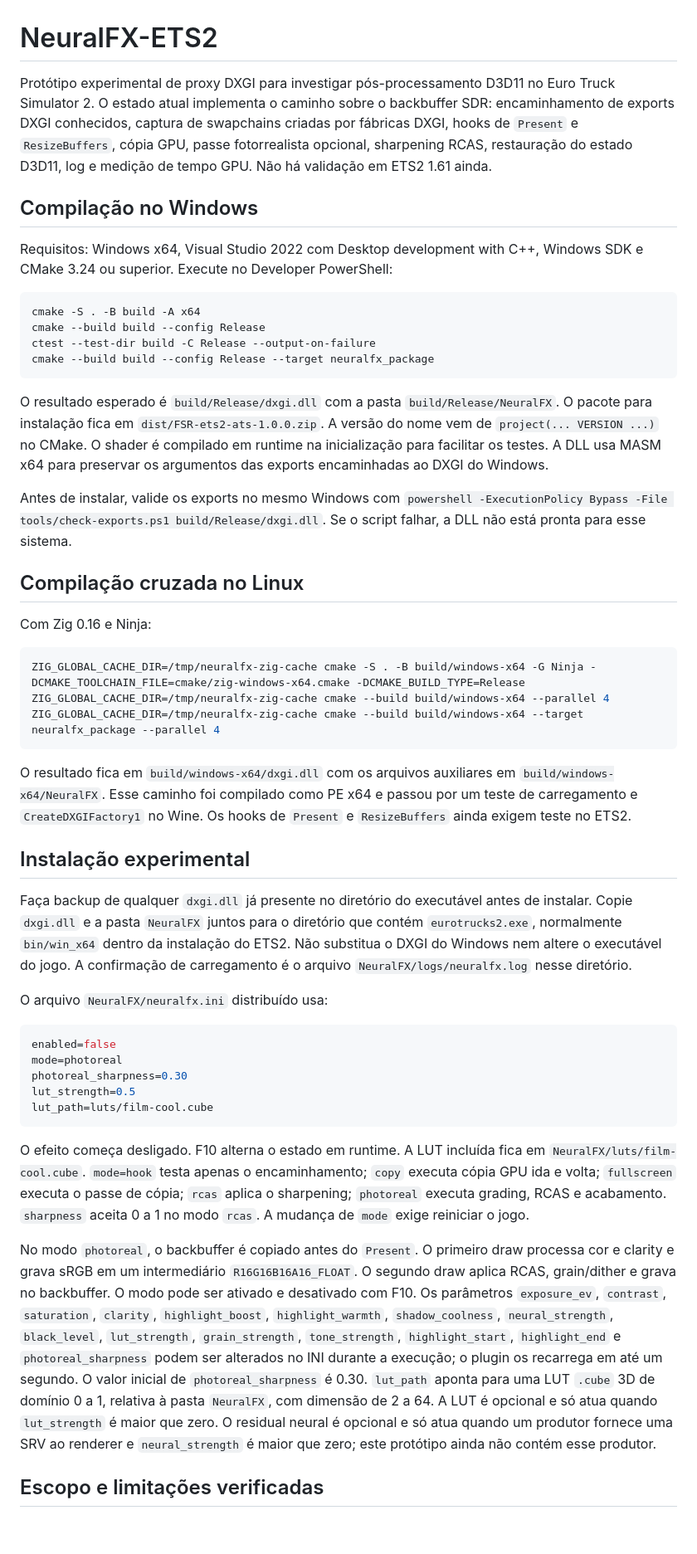
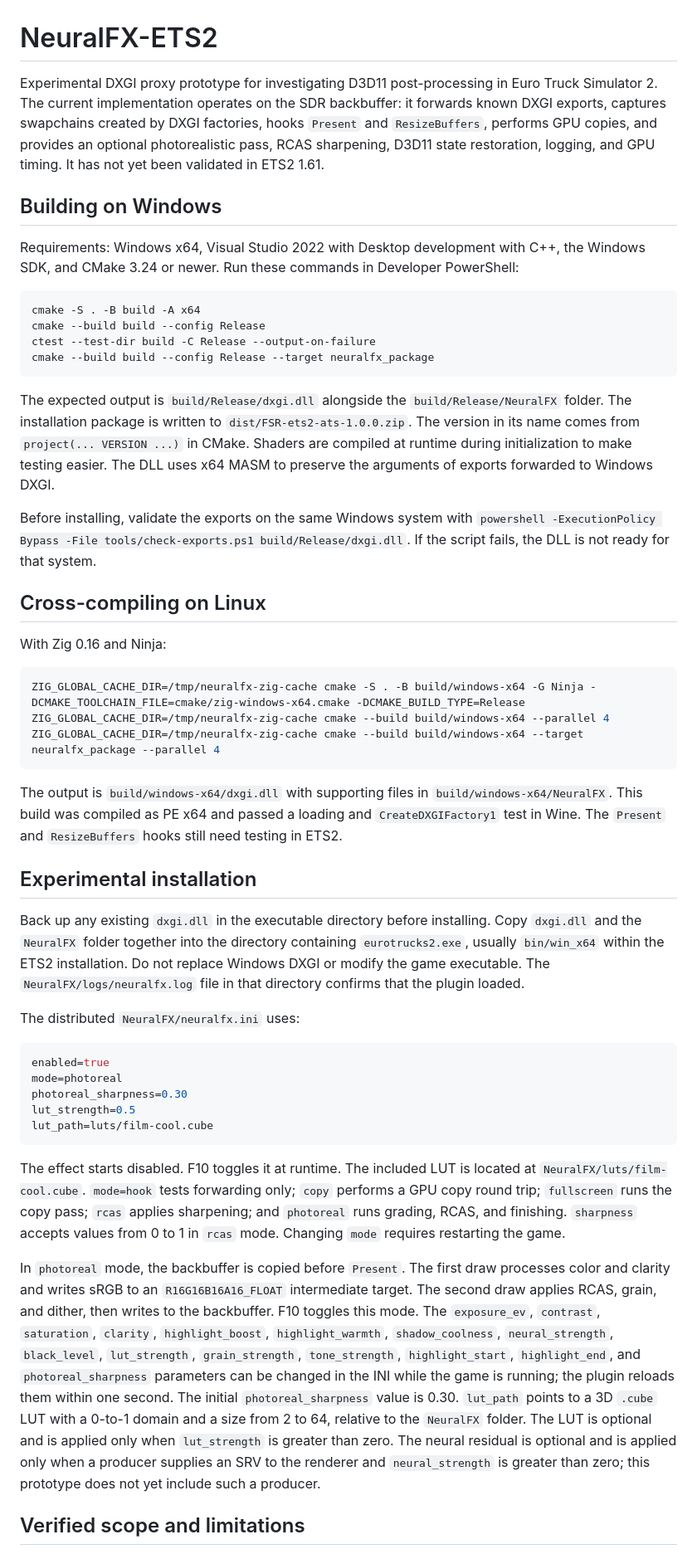
Before and after one commit to aleksanderpalamar/plugin-fsr-est2-ats, a Markdown page: README.md, the part around one of its changes. Shown at 83% size. Drawn GitHub-style; blank space fills up the shorter version.

Commit message:
docs: translate project README to English

````diff
--- a/README.md
+++ b/README.md
@@ -1,10 +1,10 @@
 # NeuralFX-ETS2
 
-Protótipo experimental de proxy DXGI para investigar pós-processamento D3D11 no Euro Truck Simulator 2. O estado atual implementa o caminho sobre o backbuffer SDR: encaminhamento de exports DXGI conhecidos, captura de swapchains criadas por fábricas DXGI, hooks de `Present` e `ResizeBuffers`, cópia GPU, passe fotorrealista opcional, sharpening RCAS, restauração do estado D3D11, log e medição de tempo GPU. Não há validação em ETS2 1.61 ainda.
+Experimental DXGI proxy prototype for investigating D3D11 post-processing in Euro Truck Simulator 2. The current implementation operates on the SDR backbuffer: it forwards known DXGI exports, captures swapchains created by DXGI factories, hooks `Present` and `ResizeBuffers`, performs GPU copies, and provides an optional photorealistic pass, RCAS sharpening, D3D11 state restoration, logging, and GPU timing. It has not yet been validated in ETS2 1.61.
 
-## Compilação no Windows
+## Building on Windows
 
-Requisitos: Windows x64, Visual Studio 2022 com Desktop development with C++, Windows SDK e CMake 3.24 ou superior. Execute no Developer PowerShell:
+Requirements: Windows x64, Visual Studio 2022 with Desktop development with C++, the Windows SDK, and CMake 3.24 or newer. Run these commands in Developer PowerShell:
 
 ```powershell
 cmake -S . -B build -A x64
@@ -13,13 +13,13 @@ ctest --test-dir build -C Release --output-on-failure
 cmake --build build --config Release --target neuralfx_package
 ```
 
-O resultado esperado é `build/Release/dxgi.dll` com a pasta `build/Release/NeuralFX`. O pacote para instalação fica em `dist/FSR-ets2-ats-1.0.0.zip`. A versão do nome vem de `project(... VERSION ...)` no CMake. O shader é compilado em runtime na inicialização para facilitar os testes. A DLL usa MASM x64 para preservar os argumentos das exports encaminhadas ao DXGI do Windows.
+The expected output is `build/Release/dxgi.dll` alongside the `build/Release/NeuralFX` folder. The installation package is written to `dist/FSR-ets2-ats-1.0.0.zip`. The version in its name comes from `project(... VERSION ...)` in CMake. Shaders are compiled at runtime during initialization to make testing easier. The DLL uses x64 MASM to preserve the arguments of exports forwarded to Windows DXGI.
 
-Antes de instalar, valide os exports no mesmo Windows com `powershell -ExecutionPolicy Bypass -File tools/check-exports.ps1 build/Release/dxgi.dll`. Se o script falhar, a DLL não está pronta para esse sistema.
+Before installing, validate the exports on the same Windows system with `powershell -ExecutionPolicy Bypass -File tools/check-exports.ps1 build/Release/dxgi.dll`. If the script fails, the DLL is not ready for that system.
 
-## Compilação cruzada no Linux
+## Cross-compiling on Linux
 
-Com Zig 0.16 e Ninja:
+With Zig 0.16 and Ninja:
 
 ```sh
 ZIG_GLOBAL_CACHE_DIR=/tmp/neuralfx-zig-cache cmake -S . -B build/windows-x64 -G Ninja -DCMAKE_TOOLCHAIN_FILE=cmake/zig-windows-x64.cmake -DCMAKE_BUILD_TYPE=Release
@@ -27,25 +27,25 @@ ZIG_GLOBAL_CACHE_DIR=/tmp/neuralfx-zig-cache cmake --build build/windows-x64 --p
 ZIG_GLOBAL_CACHE_DIR=/tmp/neuralfx-zig-cache cmake --build build/windows-x64 --target neuralfx_package --parallel 4
 ```
 
-O resultado fica em `build/windows-x64/dxgi.dll` com os arquivos auxiliares em `build/windows-x64/NeuralFX`. Esse caminho foi compilado como PE x64 e passou por um teste de carregamento e `CreateDXGIFactory1` no Wine. Os hooks de `Present` e `ResizeBuffers` ainda exigem teste no ETS2.
+The output is `build/windows-x64/dxgi.dll` with supporting files in `build/windows-x64/NeuralFX`. This build was compiled as PE x64 and passed a loading and `CreateDXGIFactory1` test in Wine. The `Present` and `ResizeBuffers` hooks still need testing in ETS2.
 
-## Instalação experimental
+## Experimental installation
 
-Faça backup de qualquer `dxgi.dll` já presente no diretório do executável antes de instalar. Copie `dxgi.dll` e a pasta `NeuralFX` juntos para o diretório que contém `eurotrucks2.exe`, normalmente `bin/win_x64` dentro da instalação do ETS2. Não substitua o DXGI do Windows nem altere o executável do jogo. A confirmação de carregamento é o arquivo `NeuralFX/logs/neuralfx.log` nesse diretório.
+Back up any existing `dxgi.dll` in the executable directory before installing. Copy `dxgi.dll` and the `NeuralFX` folder together into the directory containing `eurotrucks2.exe`, usually `bin/win_x64` within the ETS2 installation. Do not replace Windows DXGI or modify the game executable. The `NeuralFX/logs/neuralfx.log` file in that directory confirms that the plugin loaded.
 
-O arquivo `NeuralFX/neuralfx.ini` distribuído usa:
+The distributed `NeuralFX/neuralfx.ini` uses:
 
 ```ini
-enabled=false
+enabled=true
 mode=photoreal
 photoreal_sharpness=0.30
 lut_strength=0.5
 lut_path=luts/film-cool.cube
 ```
 
-O efeito começa desligado. F10 alterna o estado em runtime. A LUT incluída fica em `NeuralFX/luts/film-cool.cube`. `mode=hook` testa apenas o encaminhamento; `copy` executa cópia GPU ida e volta; `fullscreen` executa o passe de cópia; `rcas` aplica o sharpening; `photoreal` executa grading, RCAS e acabamento. `sharpness` aceita 0 a 1 no modo `rcas`. A mudança de `mode` exige reiniciar o jogo.
+The effect starts disabled. F10 toggles it at runtime. The included LUT is located at `NeuralFX/luts/film-cool.cube`. `mode=hook` tests forwarding only; `copy` performs a GPU copy round trip; `fullscreen` runs the copy pass; `rcas` applies sharpening; and `photoreal` runs grading, RCAS, and finishing. `sharpness` accepts values from 0 to 1 in `rcas` mode. Changing `mode` requires restarting the game.
 
-No modo `photoreal`, o backbuffer é copiado antes do `Present`. O primeiro draw processa cor e clarity e grava sRGB em um intermediário `R16G16B16A16_FLOAT`. O segundo draw aplica RCAS, grain/dither e grava no backbuffer. O modo pode ser ativado e desativado com F10. Os parâmetros `exposure_ev`, `contrast`, `saturation`, `clarity`, `highlight_boost`, `highlight_warmth`, `shadow_coolness`, `neural_strength`, `black_level`, `lut_strength`, `grain_strength`, `tone_strength`, `highlight_start`, `highlight_end` e `photoreal_sharpness` podem ser alterados no INI durante a execução; o plugin os recarrega em até um segundo. O valor inicial de `photoreal_sharpness` é 0.30. `lut_path` aponta para uma LUT `.cube` 3D de domínio 0 a 1, relativa à pasta `NeuralFX`, com dimensão de 2 a 64. A LUT é opcional e só atua quando `lut_strength` é maior que zero. O residual neural é opcional e só atua quando um produtor fornece uma SRV ao renderer e `neural_strength` é maior que zero; este protótipo ainda não contém esse produtor.
+In `photoreal` mode, the backbuffer is copied before `Present`. The first draw processes color and clarity and writes sRGB to an `R16G16B16A16_FLOAT` intermediate target. The second draw applies RCAS, grain, and dither, then writes to the backbuffer. F10 toggles this mode. The `exposure_ev`, `contrast`, `saturation`, `clarity`, `highlight_boost`, `highlight_warmth`, `shadow_coolness`, `neural_strength`, `black_level`, `lut_strength`, `grain_strength`, `tone_strength`, `highlight_start`, `highlight_end`, and `photoreal_sharpness` parameters can be changed in the INI while the game is running; the plugin reloads them within one second. The initial `photoreal_sharpness` value is 0.30. `lut_path` points to a 3D `.cube` LUT with a 0-to-1 domain and a size from 2 to 64, relative to the `NeuralFX` folder. The LUT is optional and is applied only when `lut_strength` is greater than zero. The neural residual is optional and is applied only when a producer supplies an SRV to the renderer and `neural_strength` is greater than zero; this prototype does not yet include such a producer.
 
-## Escopo e limitações verificadas
+## Verified scope and limitations
 
````
Also changed, not shown: other parts of README.md (+12 -12 lines).
